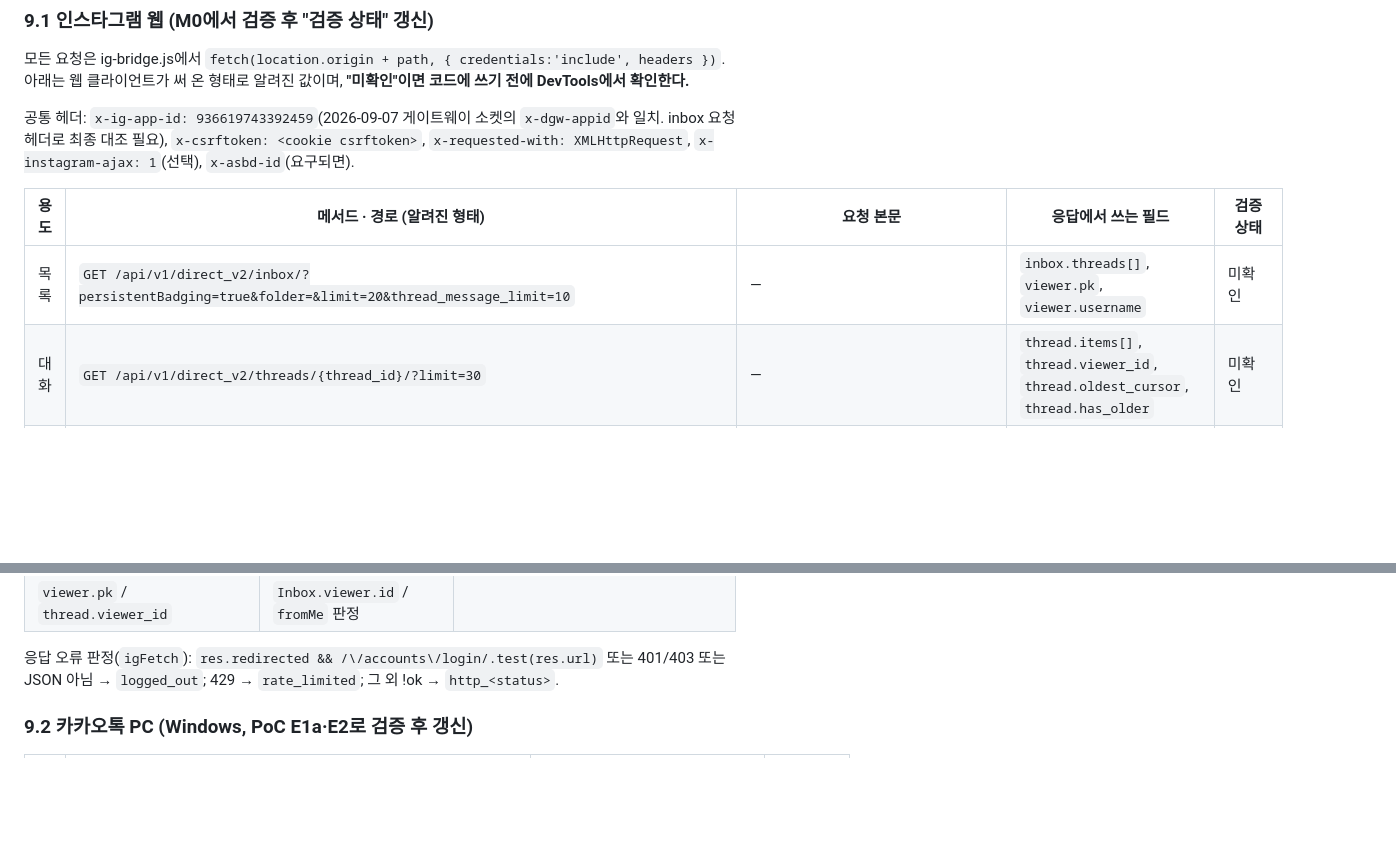
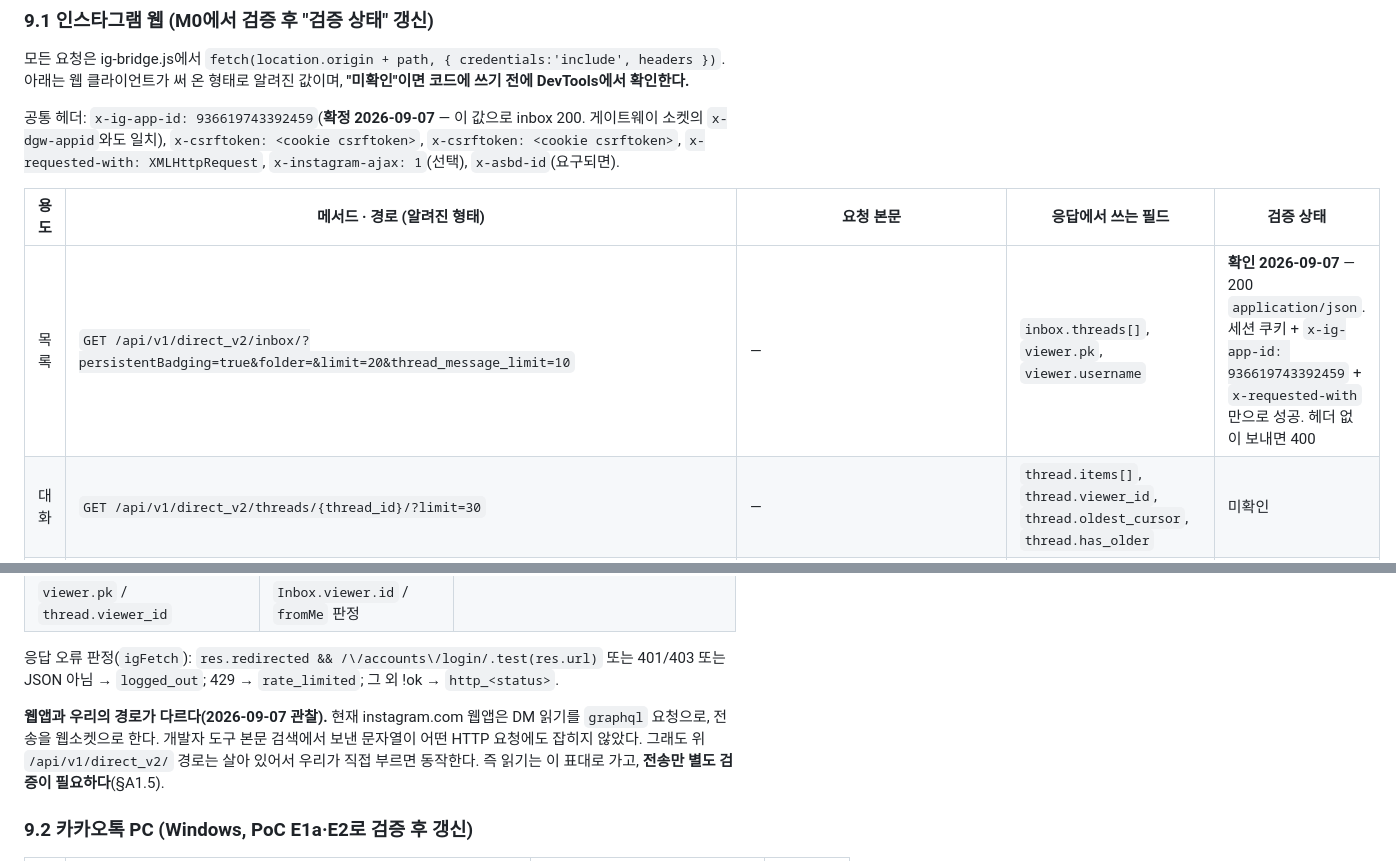
Before and after one commit to storyrago/floating-messenger, a Markdown page: docs/02-architecture.md, 2 parts joined by grey strips. Rendered like a GitHub page; blank space fills up the shorter version.

Commit message:
docs: 인스타 inbox 엔드포인트 생존 확인 (I-M0 §A1.2)
GET /api/v1/direct_v2/inbox/ → 200 application/json.
세션 쿠키 + x-ig-app-id: 936619743392459 + x-requested-with 로 성공했고,
헤더 없이 보내면 400을 돌려준다. x-ig-app-id 값 확정.

함께 관찰: 현재 웹앱 자체는 DM 읽기를 graphql로, 전송을 웹소켓으로 한다.
개발자 도구 본문 검색에서 보낸 문자열이 어떤 HTTP 요청에도 잡히지 않았다.
그래도 구 REST 경로는 살아 있으므로 읽기는 계획대로 가고 전송만 별도 검증한다.

Co-Authored-By: Claude Opus 5 <noreply@anthropic.com>

```diff
--- a/docs/02-architecture.md
+++ b/docs/02-architecture.md
@@ -311,11 +311,11 @@ widget.js는 `event.origin === new URL(chrome.runtime.getURL('')).origin`일 때
 
 모든 요청은 ig-bridge.js에서 `fetch(location.origin + path, { credentials:'include', headers })`. 아래는 웹 클라이언트가 써 온 형태로 알려진 값이며, **"미확인"이면 코드에 쓰기 전에 DevTools에서 확인한다.**
 
-공통 헤더: `x-ig-app-id: 936619743392459`(2026-09-07 게이트웨이 소켓의 `x-dgw-appid`와 일치. inbox 요청 헤더로 최종 대조 필요), `x-csrftoken: <cookie csrftoken>`, `x-requested-with: XMLHttpRequest`, `x-instagram-ajax: 1`(선택), `x-asbd-id`(요구되면).
+공통 헤더: `x-ig-app-id: 936619743392459`(**확정 2026-09-07** — 이 값으로 inbox 200. 게이트웨이 소켓의 `x-dgw-appid`와도 일치), `x-csrftoken: <cookie csrftoken>`, `x-csrftoken: <cookie csrftoken>`, `x-requested-with: XMLHttpRequest`, `x-instagram-ajax: 1`(선택), `x-asbd-id`(요구되면).
 
 | 용도 | 메서드 · 경로 (알려진 형태) | 요청 본문 | 응답에서 쓰는 필드 | 검증 상태 |
 |---|---|---|---|---|
-| 목록 | `GET /api/v1/direct_v2/inbox/?persistentBadging=true&folder=&limit=20&thread_message_limit=10` | — | `inbox.threads[]`, `viewer.pk`, `viewer.username` | 미확인 |
+| 목록 | `GET /api/v1/direct_v2/inbox/?persistentBadging=true&folder=&limit=20&thread_message_limit=10` | — | `inbox.threads[]`, `viewer.pk`, `viewer.username` | **확인 2026-09-07** — 200 `application/json`. 세션 쿠키 + `x-ig-app-id: 936619743392459` + `x-requested-with` 만으로 성공. 헤더 없이 보내면 400 |
 | 대화 | `GET /api/v1/direct_v2/threads/{thread_id}/?limit=30` | — | `thread.items[]`, `thread.viewer_id`, `thread.oldest_cursor`, `thread.has_older` | 미확인 |
 | 텍스트 전송 | `POST /api/v1/direct_v2/threads/broadcast/text/` | form: `action=send_item`, `client_context`, `mutation_token`, `offline_threading_id`, `thread_ids=["<id>"]`, `text`, `is_shh_mode=0`, `send_attribution=direct_thread` | `status`, `payload.item_id`, `payload.timestamp`, `payload.client_context` | 미확인 — MQTT 전용이면 C5 |
 | 읽음 | `POST /api/v1/direct_v2/threads/{thread_id}/items/{item_id}/seen/` | form: `thread_id`, `item_id`, `action=mark_seen`, `client_context` | `status` | 미확인 |
@@ -335,6 +335,11 @@ widget.js는 `event.origin === new URL(chrome.runtime.getURL('')).origin`일 때
 | `viewer.pk` / `thread.viewer_id` | `Inbox.viewer.id` / `fromMe` 판정 | |
 
 응답 오류 판정(`igFetch`): `res.redirected && /\/accounts\/login/.test(res.url)` 또는 401/403 또는 JSON 아님 → `logged_out`; 429 → `rate_limited`; 그 외 !ok → `http_<status>`.
+
+**웹앱과 우리의 경로가 다르다(2026-09-07 관찰).** 현재 instagram.com 웹앱은 DM 읽기를 `graphql`
+요청으로, 전송을 웹소켓으로 한다. 개발자 도구 본문 검색에서 보낸 문자열이 어떤 HTTP 요청에도
+잡히지 않았다. 그래도 위 `/api/v1/direct_v2/` 경로는 살아 있어서 우리가 직접 부르면 동작한다.
+즉 읽기는 이 표대로 가고, **전송만 별도 검증이 필요하다**(§A1.5).
 
 ### 9.2 카카오톡 PC (Windows, PoC E1a·E2로 검증 후 갱신)
 
```
